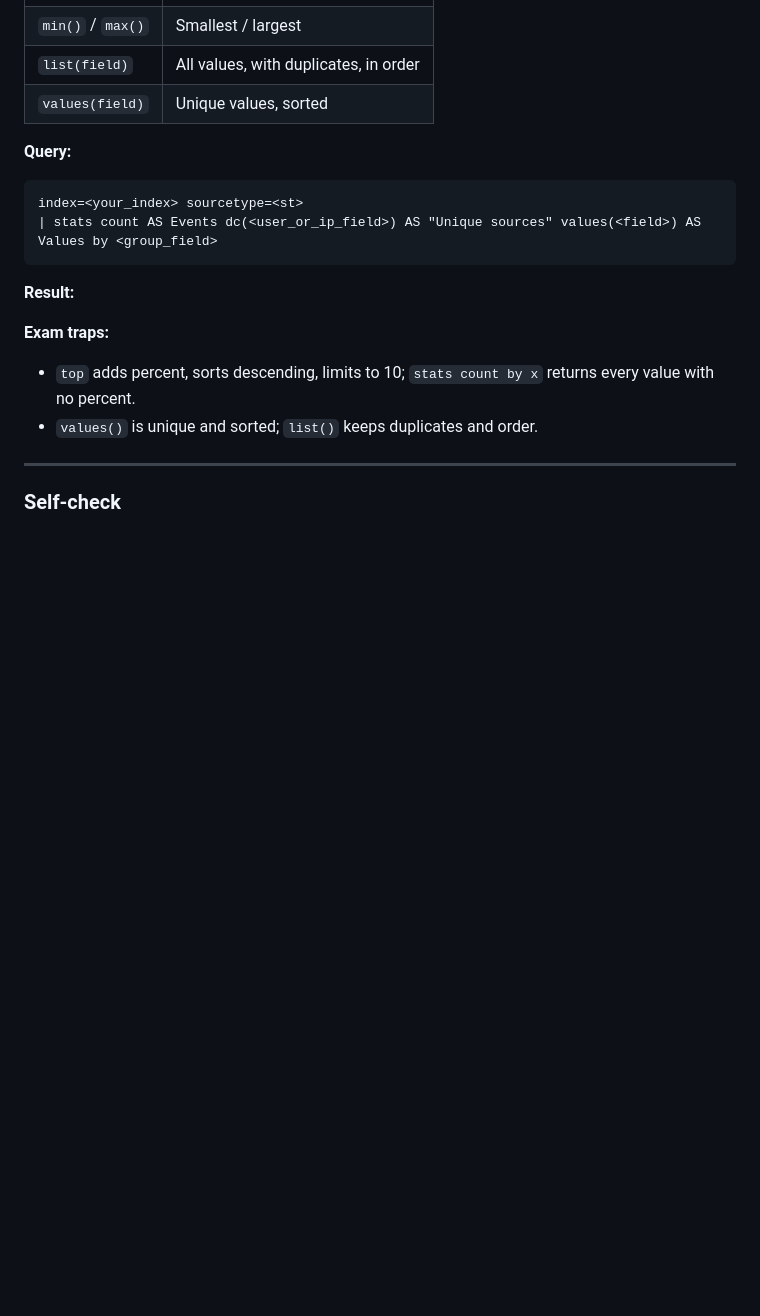
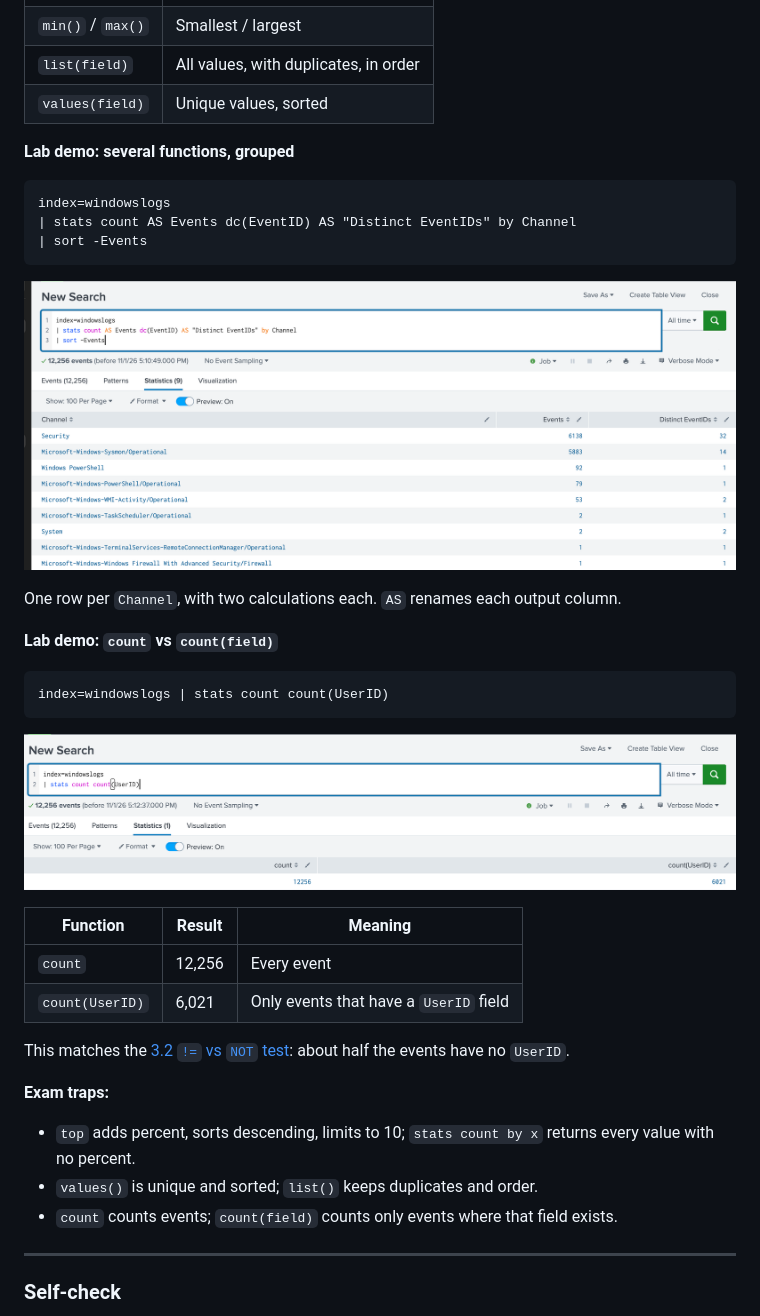
Before and after one commit to marctomek/splunk-study-guide, a Markdown page: 05-transforming-commands.md, the part around one of its changes. GitHub-like rendering; pictures changed too: images/05-count-vs-field.png (added), images/05-stats.png (added); blank space fills up the shorter version.

````diff
--- a/05-transforming-commands.md
+++ b/05-transforming-commands.md
@@ -56,20 +64,38 @@ user agent, a one-off source IP).
 | `list(field)` | All values, with duplicates, in order |
 | `values(field)` | Unique values, sorted |
 
-**Query:**
+**Lab demo: several functions, grouped**
 
 ```spl
-index=<your_index> sourcetype=<st>
-| stats count AS Events dc(<user_or_ip_field>) AS "Unique sources" values(<field>) AS Values by <group_field>
+index=windowslogs
+| stats count AS Events dc(EventID) AS "Distinct EventIDs" by Channel
+| sort -Events
 ```
 
-**Result:**
-<!-- screenshot -->
+![stats by Channel](images/05-stats.png)
+
+One row per `Channel`, with two calculations each. `AS` renames each output column.
+
+**Lab demo: `count` vs `count(field)`**
+
+```spl
+index=windowslogs | stats count count(UserID)
+```
+
+![count vs count(field)](images/05-count-vs-field.png)
+
+| Function | Result | Meaning |
+| --- | --- | --- |
+| `count` | 12,256 | Every event |
+| `count(UserID)` | 6,021 | Only events that have a `UserID` field |
+
+This matches the [3.2 `!=` vs `NOT` test](03-fields.md#32-use-fields-in-searches):
+about half the events have no `UserID`.
 
 **Exam traps:**
 - `top` adds percent, sorts descending, limits to 10; `stats count by x` returns every value with no percent.
 - `values()` is unique and sorted; `list()` keeps duplicates and order.
-
+- `count` counts events; `count(field)` counts only events where that field exists.
 ---
 
 ### Self-check
````
Also changed, not shown: other parts of 05-transforming-commands.md (+19 -11 lines), images/05-rare.png (added), images/05-top-args.png (added), images/05-top.png (added).
